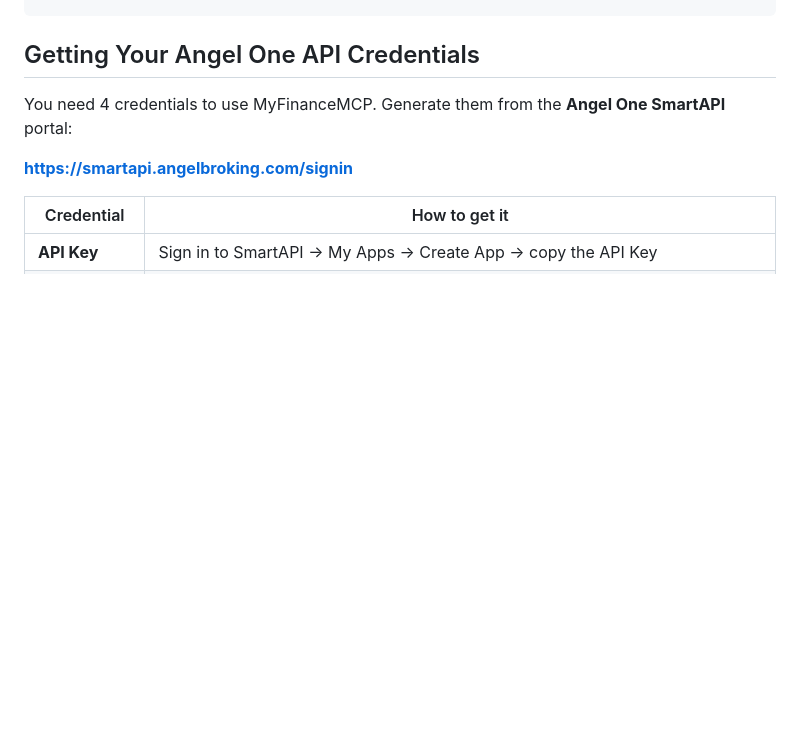
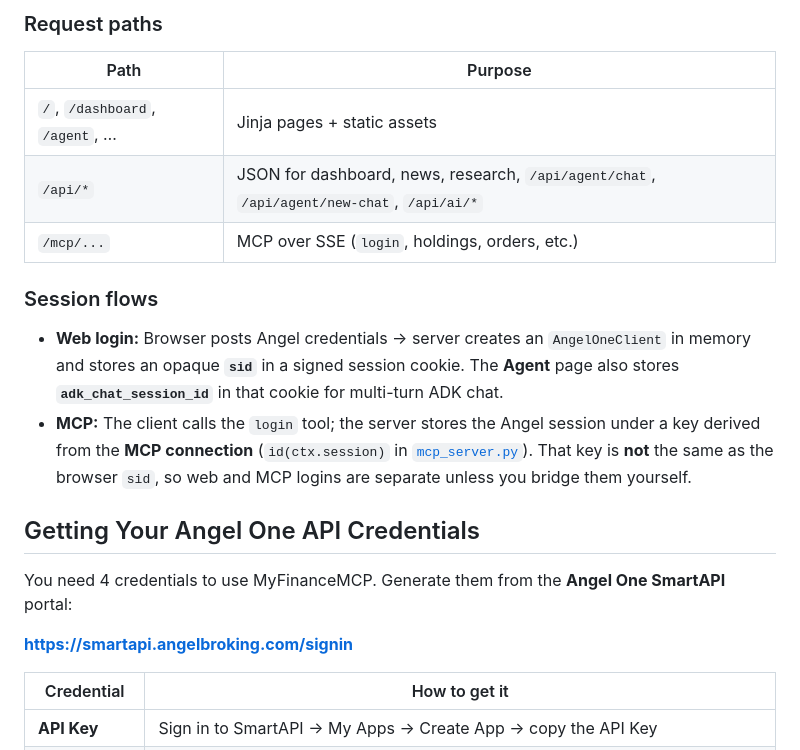
Before and after one commit to raghav18482/MyFinancesMCP, a Markdown page: README.md, the part around one of its changes. Rendered like a GitHub page; blank space fills up the shorter version.

```diff
--- a/README.md
+++ b/README.md
@@ -28,3 +68,15 @@ A multi-user MCP server and web dashboard for tracking your Angel One portfolio,
+### Request paths
+
+| Path | Purpose |
+|------|--------|
+| `/`, `/dashboard`, `/agent`, … | Jinja pages + static assets |
+| `/api/*` | JSON for dashboard, news, research, `/api/agent/chat`, `/api/agent/new-chat`, `/api/ai/*` |
+| `/mcp/...` | MCP over SSE (`login`, holdings, orders, etc.) |
+
+### Session flows
+
+- **Web login:** Browser posts Angel credentials → server creates an `AngelOneClient` in memory and stores an opaque **`sid`** in a signed session cookie. The **Agent** page also stores **`adk_chat_session_id`** in that cookie for multi-turn ADK chat.
+- **MCP:** The client calls the `login` tool; the server stores the Angel session under a key derived from the **MCP connection** (`id(ctx.session)` in [`mcp_server.py`](mcp_server.py)). That key is **not** the same as the browser `sid`, so web and MCP logins are separate unless you bridge them yourself.
 
 ## Getting Your Angel One API Credentials
 
```
Also changed, not shown: other parts of README.md (+63 -4 lines).
